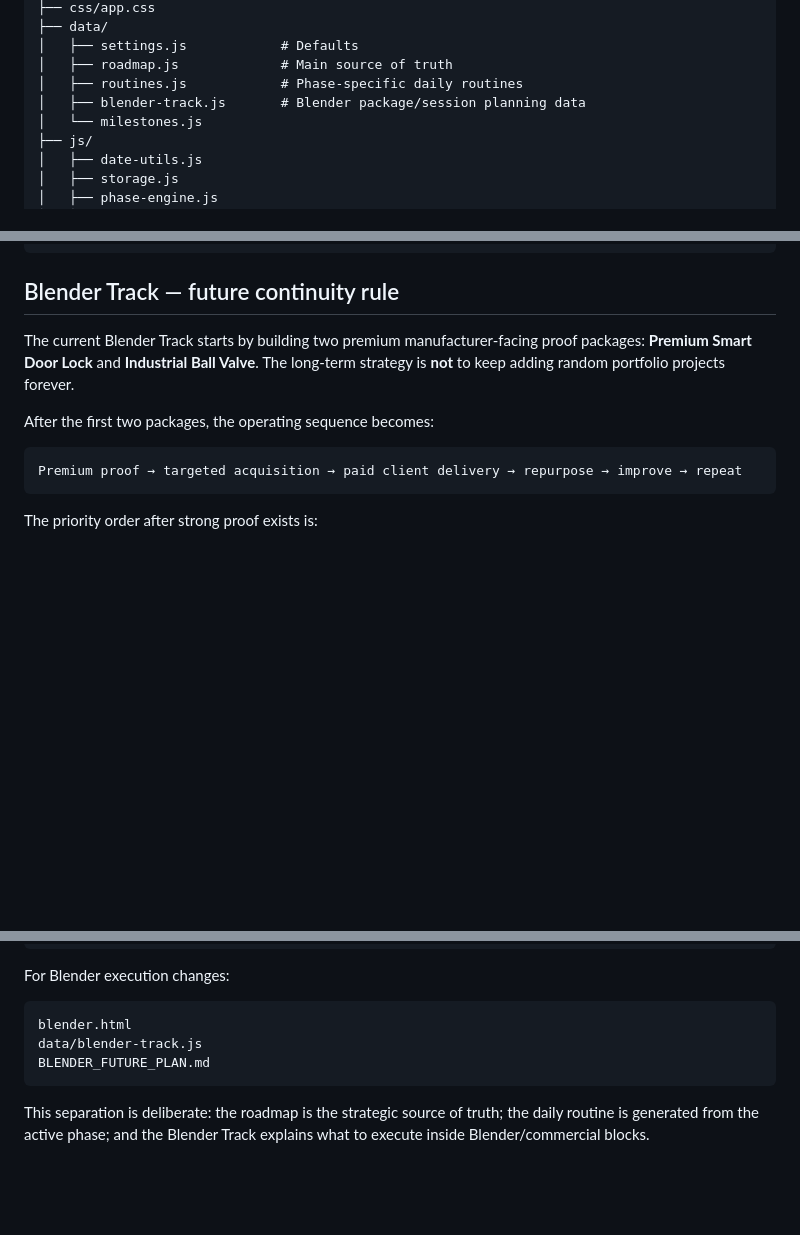
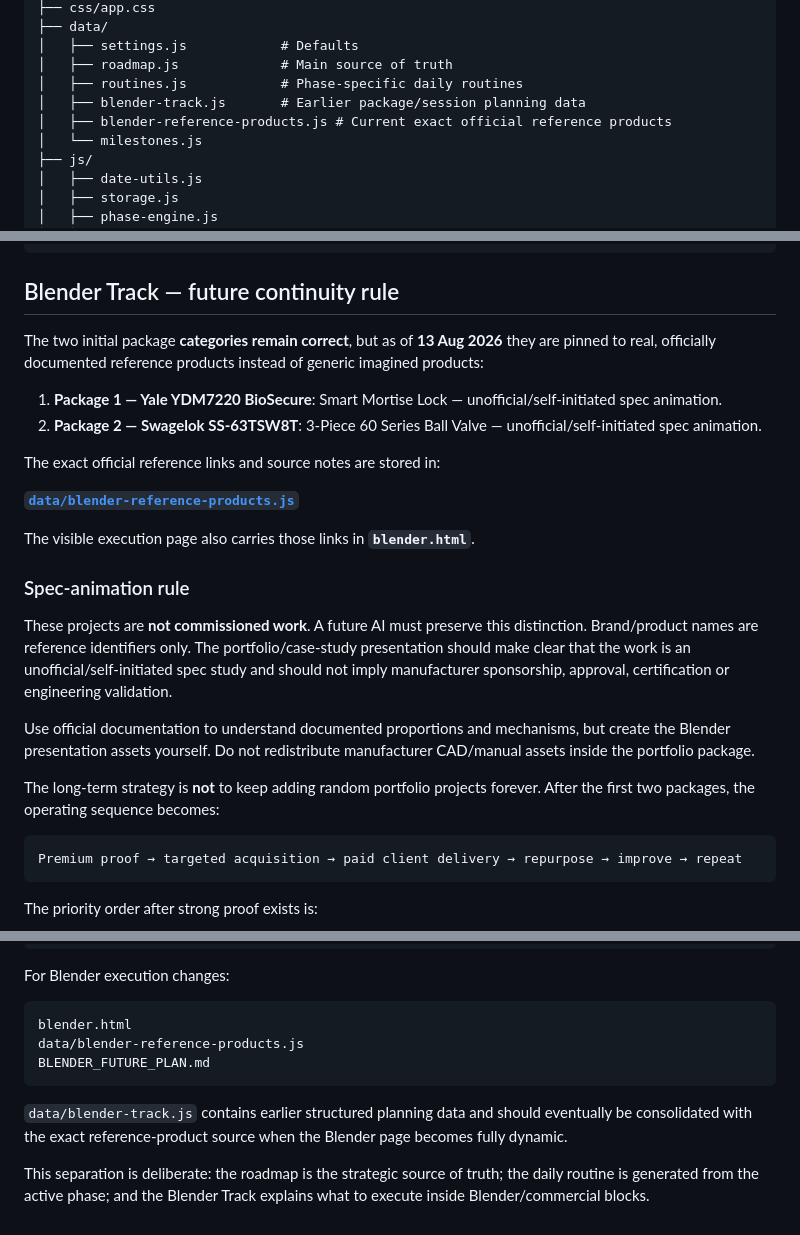
Before and after one commit to arif-hstu/1M-Target-Personal-Execution-OS, a Markdown page: README.md, 3 parts joined by grey strips. Rendered like a GitHub page; blank space fills up the shorter version.

Commit message:
Document exact Blender reference products

````diff
--- a/README.md
+++ b/README.md
@@ -43,7 +43,8 @@ Therefore:
 │   ├── settings.js            # Defaults
 │   ├── roadmap.js             # Main source of truth
 │   ├── routines.js            # Phase-specific daily routines
-│   ├── blender-track.js       # Blender package/session planning data
+│   ├── blender-track.js       # Earlier package/session planning data
+│   ├── blender-reference-products.js # Current exact official reference products
 │   └── milestones.js
 ├── js/
 │   ├── date-utils.js
@@ -65,9 +66,24 @@ Therefore:
 
 ## Blender Track — future continuity rule
 
-The current Blender Track starts by building two premium manufacturer-facing proof packages: **Premium Smart Door Lock** and **Industrial Ball Valve**. The long-term strategy is **not** to keep adding random portfolio projects forever.
+The two initial package **categories remain correct**, but as of **13 Aug 2026** they are pinned to real, officially documented reference products instead of generic imagined products:
 
-After the first two packages, the operating sequence becomes:
+1. **Package 1 — Yale YDM7220 BioSecure**: Smart Mortise Lock — unofficial/self-initiated spec animation.
+2. **Package 2 — Swagelok SS-63TSW8T**: 3-Piece 60 Series Ball Valve — unofficial/self-initiated spec animation.
+
+The exact official reference links and source notes are stored in:
+
+**[`data/blender-reference-products.js`](data/blender-reference-products.js)**
+
+The visible execution page also carries those links in **`blender.html`**.
+
+### Spec-animation rule
+
+These projects are **not commissioned work**. A future AI must preserve this distinction. Brand/product names are reference identifiers only. The portfolio/case-study presentation should make clear that the work is an unofficial/self-initiated spec study and should not imply manufacturer sponsorship, approval, certification or engineering validation.
+
+Use official documentation to understand documented proportions and mechanisms, but create the Blender presentation assets yourself. Do not redistribute manufacturer CAD/manual assets inside the portfolio package.
+
+The long-term strategy is **not** to keep adding random portfolio projects forever. After the first two packages, the operating sequence becomes:
 
 ```text
 Premium proof → targeted acquisition → paid client delivery → repurpose → improve → repeat
@@ -208,8 +224,10 @@ For Blender execution changes:
 
 ```text
 blender.html
-data/blender-track.js
+data/blender-reference-products.js
 BLENDER_FUTURE_PLAN.md
 ```
 
+`data/blender-track.js` contains earlier structured planning data and should eventually be consolidated with the exact reference-product source when the Blender page becomes fully dynamic.
+
 This separation is deliberate: the roadmap is the strategic source of truth; the daily routine is generated from the active phase; and the Blender Track explains what to execute inside Blender/commercial blocks.
````
Also changed, not shown: other parts of README.md (+1 -1 lines).
